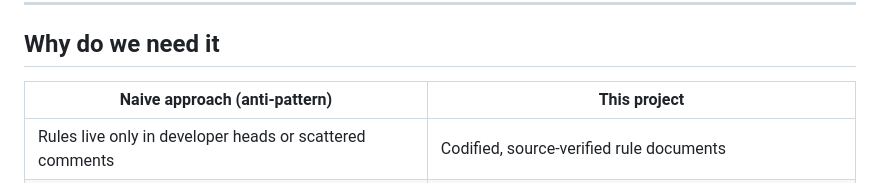
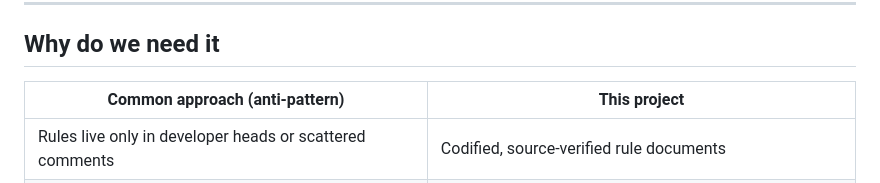
Before and after one commit to xsoway/codebase-graph-prd-rules, a Markdown page: README.md, the part around the change. GitHub-like rendering.

Commit message:
docs: replace 'Naive approach'/'朴素做法' with neutral wording (less AI-flavored)

```diff
--- a/README.md
+++ b/README.md
@@ -54,7 +54,7 @@ The two skills cover different granularity:
 
 ## Why do we need it
 
-| Naive approach (anti-pattern) | This project |
+| Common approach (anti-pattern) | This project |
 |---|---|
 | Rules live only in developer heads or scattered comments | Codified, source-verified rule documents |
 | Sorting described as vague "priority" | Sorting broken into filter vs sort key vs post-filter/termination |
```
Also changed, not shown: README.zh-CN.md (+1 -1 lines).
